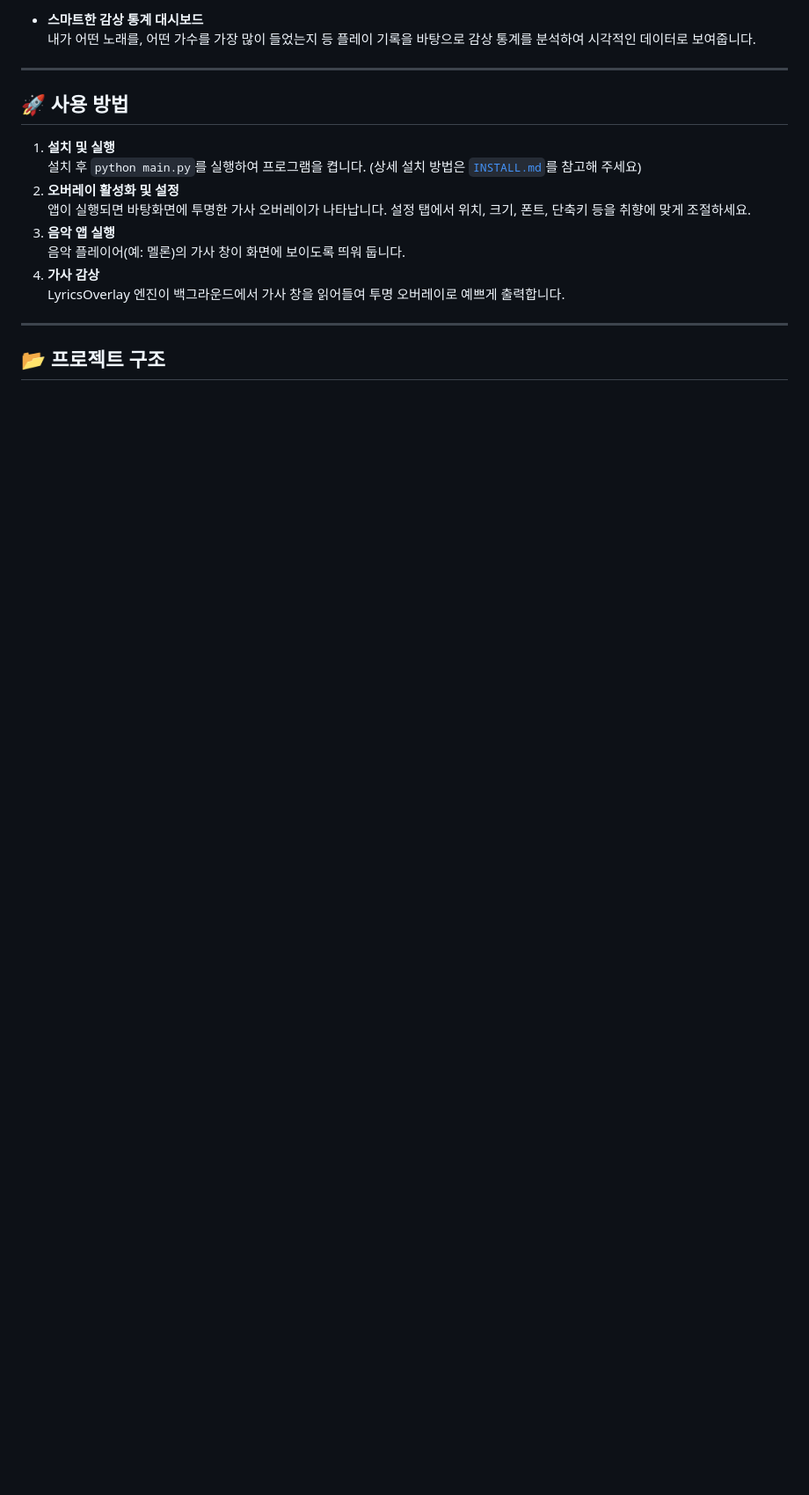
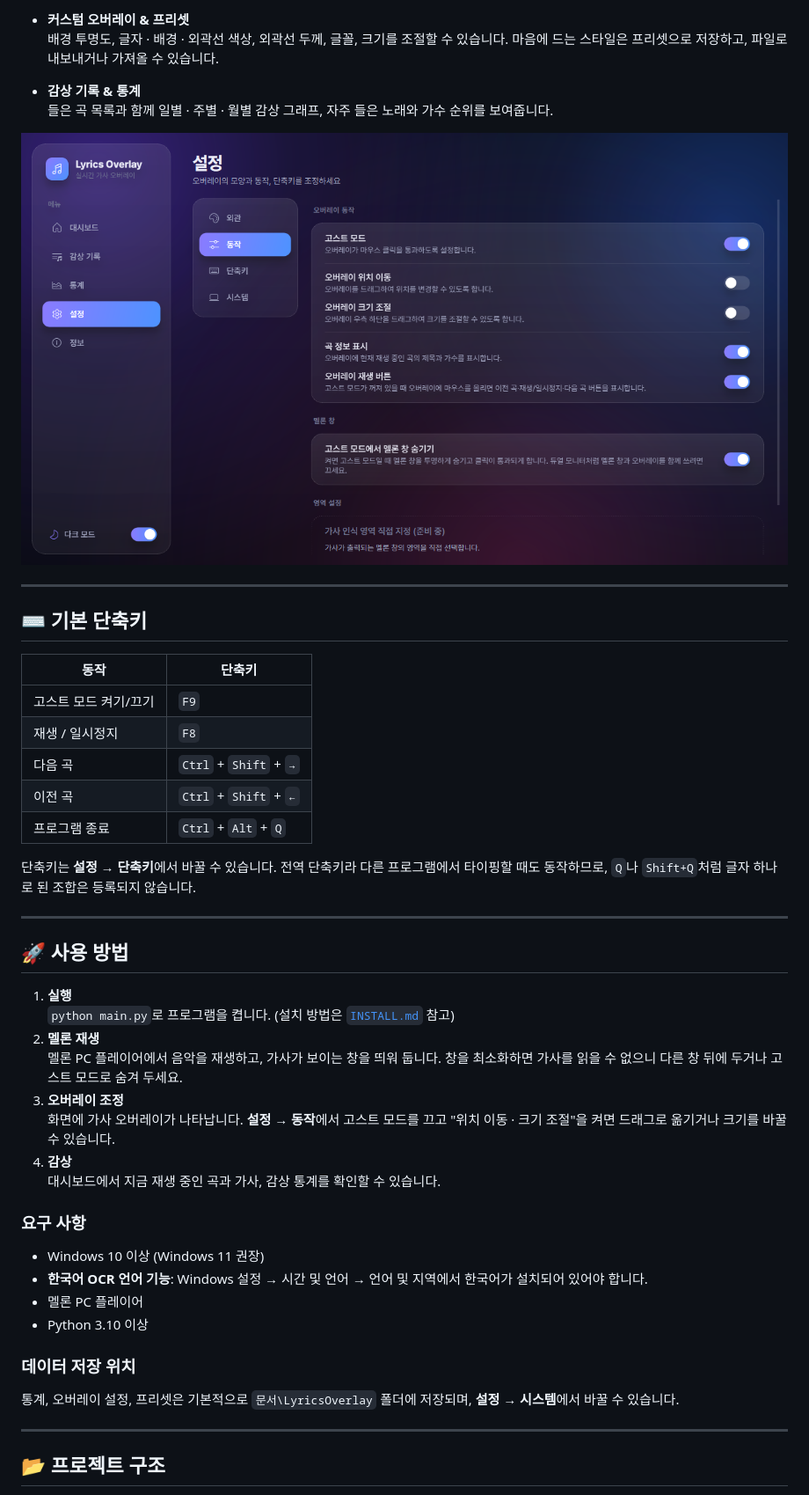
Before and after one commit to Ow-wL/LyricsOverlay, a Markdown page: readme.md, the part around one of its changes. Shown at 88% size. Rendered like a GitHub page; pictures changed too: asset/screenshots/settings_dark.png (added); blank space fills up the shorter version.

```diff
--- a/readme.md
+++ b/readme.md
@@ -28,19 +30,49 @@
 
-- **스마트한 감상 통계 대시보드**
-  내가 어떤 노래를, 어떤 가수를 가장 많이 들었는지 등 플레이 기록을 바탕으로 감상 통계를 분석하여 시각적인 데이터로 보여줍니다.
+- **커스텀 오버레이 & 프리셋**
+  배경 투명도, 글자 · 배경 · 외곽선 색상, 외곽선 두께, 글꼴, 크기를 조절할 수 있습니다. 마음에 드는 스타일은 프리셋으로 저장하고, 파일로 내보내거나 가져올 수 있습니다.
+
+- **감상 기록 & 통계**
+  들은 곡 목록과 함께 일별 · 주별 · 월별 감상 그래프, 자주 들은 노래와 가수 순위를 보여줍니다.
+
+![설정 화면 (다크 모드)](./asset/screenshots/settings_dark.png)
+
+---
+
+## ⌨️ 기본 단축키
+
+| 동작 | 단축키 |
+|---|---|
+| 고스트 모드 켜기/끄기 | `F9` |
+| 재생 / 일시정지 | `F8` |
+| 다음 곡 | `Ctrl` + `Shift` + `→` |
+| 이전 곡 | `Ctrl` + `Shift` + `←` |
+| 프로그램 종료 | `Ctrl` + `Alt` + `Q` |
+
+단축키는 **설정 → 단축키**에서 바꿀 수 있습니다. 전역 단축키라 다른 프로그램에서 타이핑할 때도 동작하므로, `Q`나 `Shift+Q`처럼 글자 하나로 된 조합은 등록되지 않습니다.
 
 ---
 
 ## 🚀 사용 방법
 
-1. **설치 및 실행**
-   설치 후 `python main.py`를 실행하여 프로그램을 켭니다. (상세 설치 방법은 [`INSTALL.md`](./INSTALL.md)를 참고해 주세요)
-2. **오버레이 활성화 및 설정**
-   앱이 실행되면 바탕화면에 투명한 가사 오버레이가 나타납니다. 설정 탭에서 위치, 크기, 폰트, 단축키 등을 취향에 맞게 조절하세요.
-3. **음악 앱 실행**
-   음악 플레이어(예: 멜론)의 가사 창이 화면에 보이도록 띄워 둡니다.
-4. **가사 감상**
-   LyricsOverlay 엔진이 백그라운드에서 가사 창을 읽어들여 투명 오버레이로 예쁘게 출력합니다.
+1. **실행**
+   `python main.py`로 프로그램을 켭니다. (설치 방법은 [`INSTALL.md`](./INSTALL.md) 참고)
+2. **멜론 재생**
+   멜론 PC 플레이어에서 음악을 재생하고, 가사가 보이는 창을 띄워 둡니다. 창을 최소화하면 가사를 읽을 수 없으니 다른 창 뒤에 두거나 고스트 모드로 숨겨 두세요.
+3. **오버레이 조정**
+   화면에 가사 오버레이가 나타납니다. **설정 → 동작**에서 고스트 모드를 끄고 "위치 이동 · 크기 조절"을 켜면 드래그로 옮기거나 크기를 바꿀 수 있습니다.
+4. **감상**
+   대시보드에서 지금 재생 중인 곡과 가사, 감상 통계를 확인할 수 있습니다.
+
+### 요구 사항
+
+- Windows 10 이상 (Windows 11 권장)
+- **한국어 OCR 언어 기능**: Windows 설정 → 시간 및 언어 → 언어 및 지역에서 한국어가 설치되어 있어야 합니다.
+- 멜론 PC 플레이어
+- Python 3.10 이상
+
+### 데이터 저장 위치
+
+통계, 오버레이 설정, 프리셋은 기본적으로 `문서\LyricsOverlay` 폴더에 저장되며, **설정 → 시스템**에서 바꿀 수 있습니다.
 
 ---
 
```
Also changed, not shown: other parts of readme.md (+42 -20 lines), asset/screenshots/dashboard_light.png (added).
